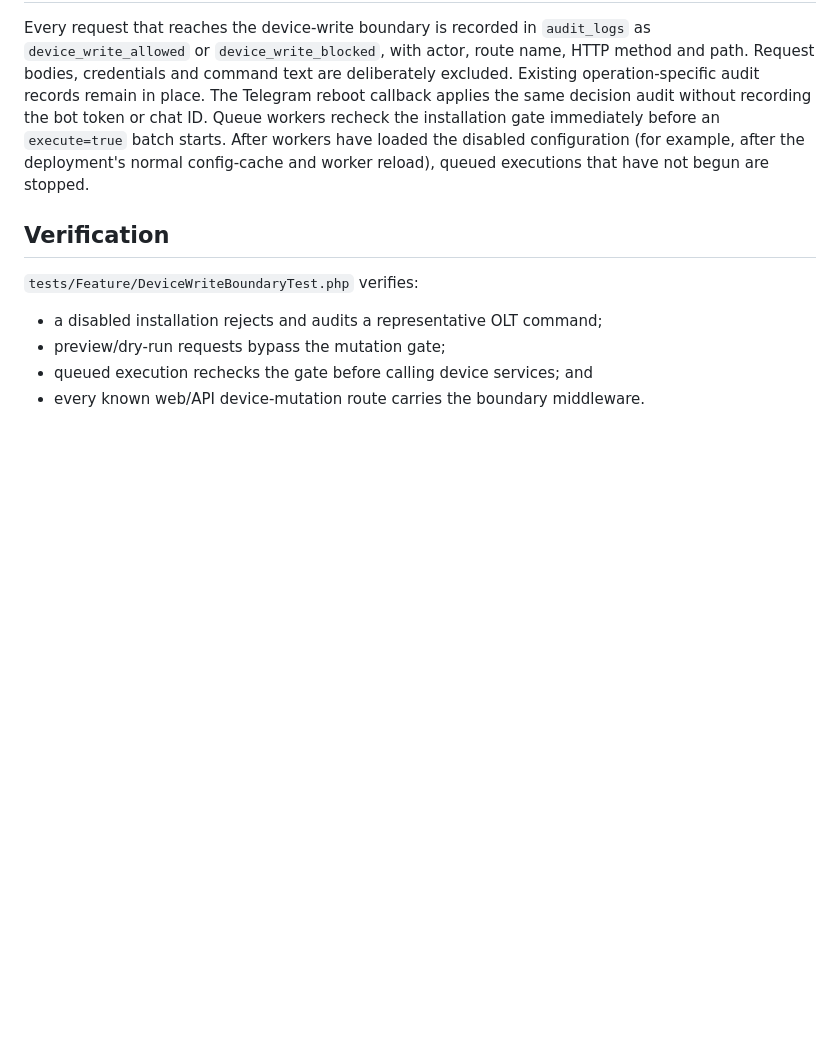
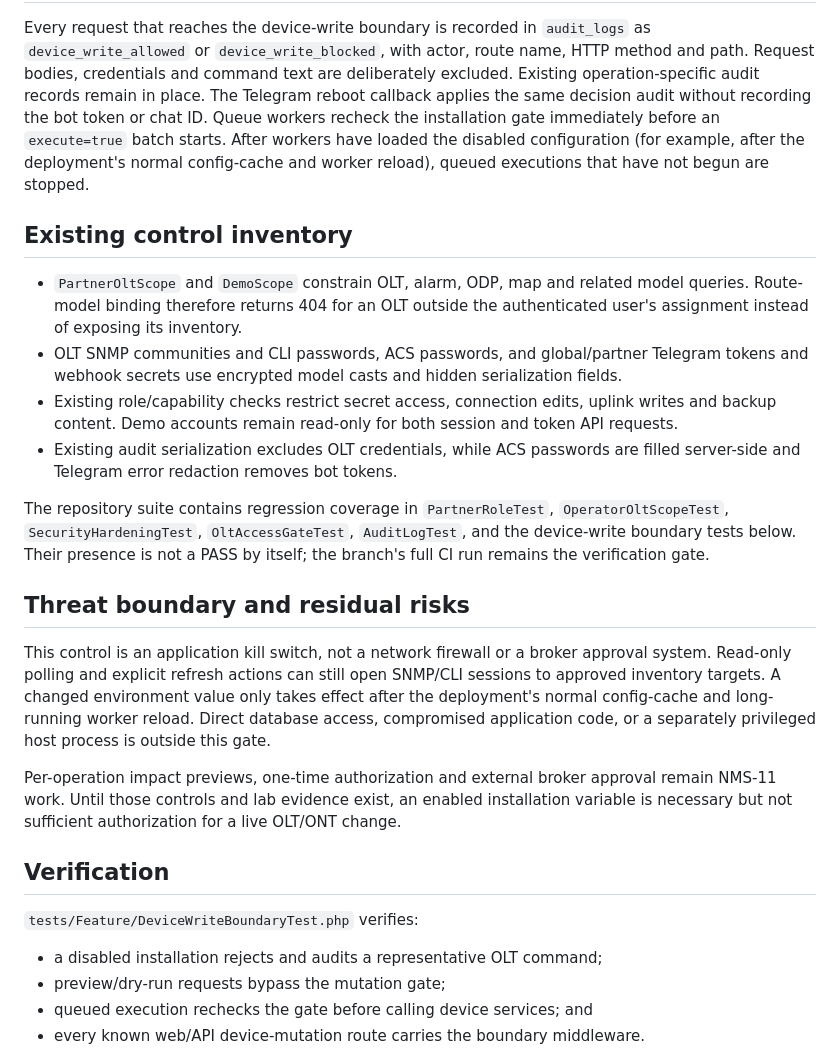
Before and after one commit to thuekx/Nostek-NMSOLT, a Markdown page: docs/nostek/NMS-02-SECURITY-MATRIX.md, the part around the change. Drawn GitHub-style; blank space fills up the shorter version.

Commit message:
docs: record NMS-02 threat boundary

```diff
--- a/docs/nostek/NMS-02-SECURITY-MATRIX.md
+++ b/docs/nostek/NMS-02-SECURITY-MATRIX.md
@@ -45,6 +45,39 @@ recording the bot token or chat ID. Queue workers recheck the installation gate
 configuration (for example, after the deployment's normal config-cache and
 worker reload), queued executions that have not begun are stopped.
 
+## Existing control inventory
+
+- `PartnerOltScope` and `DemoScope` constrain OLT, alarm, ODP, map and related
+  model queries. Route-model binding therefore returns 404 for an OLT outside
+  the authenticated user's assignment instead of exposing its inventory.
+- OLT SNMP communities and CLI passwords, ACS passwords, and global/partner
+  Telegram tokens and webhook secrets use encrypted model casts and hidden
+  serialization fields.
+- Existing role/capability checks restrict secret access, connection edits,
+  uplink writes and backup content. Demo accounts remain read-only for both
+  session and token API requests.
+- Existing audit serialization excludes OLT credentials, while ACS passwords
+  are filled server-side and Telegram error redaction removes bot tokens.
+
+The repository suite contains regression coverage in `PartnerRoleTest`,
+`OperatorOltScopeTest`, `SecurityHardeningTest`, `OltAccessGateTest`,
+`AuditLogTest`, and the device-write boundary tests below. Their presence is
+not a PASS by itself; the branch's full CI run remains the verification gate.
+
+## Threat boundary and residual risks
+
+This control is an application kill switch, not a network firewall or a broker
+approval system. Read-only polling and explicit refresh actions can still open
+SNMP/CLI sessions to approved inventory targets. A changed environment value
+only takes effect after the deployment's normal config-cache and long-running
+worker reload. Direct database access, compromised application code, or a
+separately privileged host process is outside this gate.
+
+Per-operation impact previews, one-time authorization and external broker
+approval remain NMS-11 work. Until those controls and lab evidence exist, an
+enabled installation variable is necessary but not sufficient authorization
+for a live OLT/ONT change.
+
 ## Verification
 
 `tests/Feature/DeviceWriteBoundaryTest.php` verifies:
```
